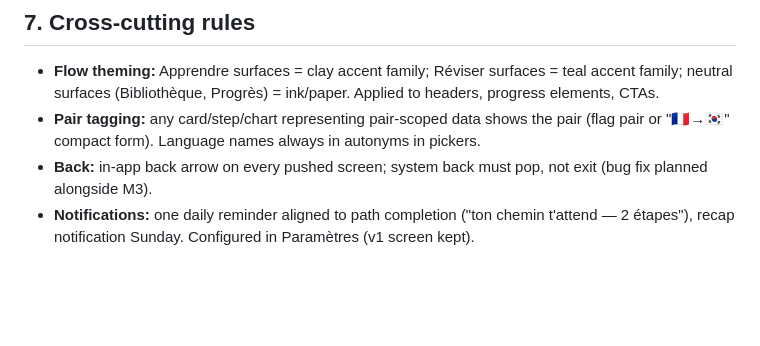
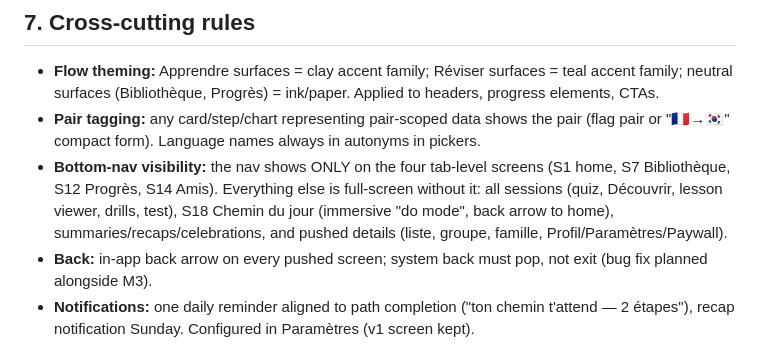
Before and after one commit to LampeB/vocabulary_app, a Markdown page: docs/design/v2-ux-architecture.md, the part around the change. GitHub-like rendering; blank space fills up the shorter version.

Commit message:
docs(design): bottom-nav visibility matrix — tabs only, sessions and S18 full-screen
Co-Authored-By: Claude Fable 5 <noreply@anthropic.com>

```diff
--- a/docs/design/v2-ux-architecture.md
+++ b/docs/design/v2-ux-architecture.md
@@ -493,6 +493,12 @@ banner.
 - **Pair tagging:** any card/step/chart representing pair-scoped data
   shows the pair (flag pair or "🇫🇷→🇰🇷" compact form). Language names
   always in autonyms in pickers.
+- **Bottom-nav visibility:** the nav shows ONLY on the four tab-level
+  screens (S1 home, S7 Bibliothèque, S12 Progrès, S14 Amis). Everything
+  else is full-screen without it: all sessions (quiz, Découvrir, lesson
+  viewer, drills, test), S18 Chemin du jour (immersive "do mode",
+  back arrow to home), summaries/recaps/celebrations, and pushed
+  details (liste, groupe, famille, Profil/Paramètres/Paywall).
 - **Back:** in-app back arrow on every pushed screen; system back must
   pop, not exit (bug fix planned alongside M3).
 - **Notifications:** one daily reminder aligned to path completion
```
Also changed, not shown: 1 other file.
